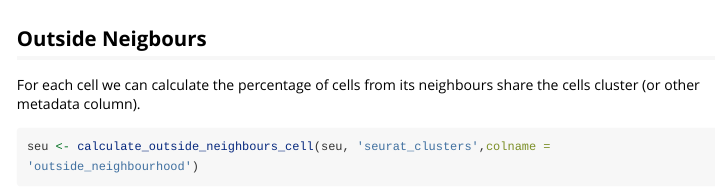
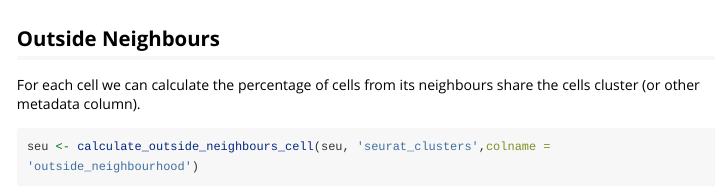
Before and after one commit to CSI-Doherty/SCneighbours, an R Markdown document (vignettes/Tutorial.Rmd): the page in a window 1100 px wide, from 2450 px down. Rendered offline with R 4.5, knitr and Pandoc, with nearby package versions; some code elsewhere in the file could not run offline; long lines of code are wrapped; common packages that the code uses without loading them are loaded.

Commit message:
tutorial typo

````diff
--- a/vignettes/Tutorial.Rmd
+++ b/vignettes/Tutorial.Rmd
@@ -82,7 +82,7 @@ visualise_neighbour_percentage(seu, graph = 'RNA_nn', meta_data_column = 'seurat
 ```
 
 
-## Outside Neigbours
+## Outside Neighbours
 For each cell we can calculate the percentage of cells from its neighbours share the cells cluster (or other metadata column).
 
 ```{r}
````
